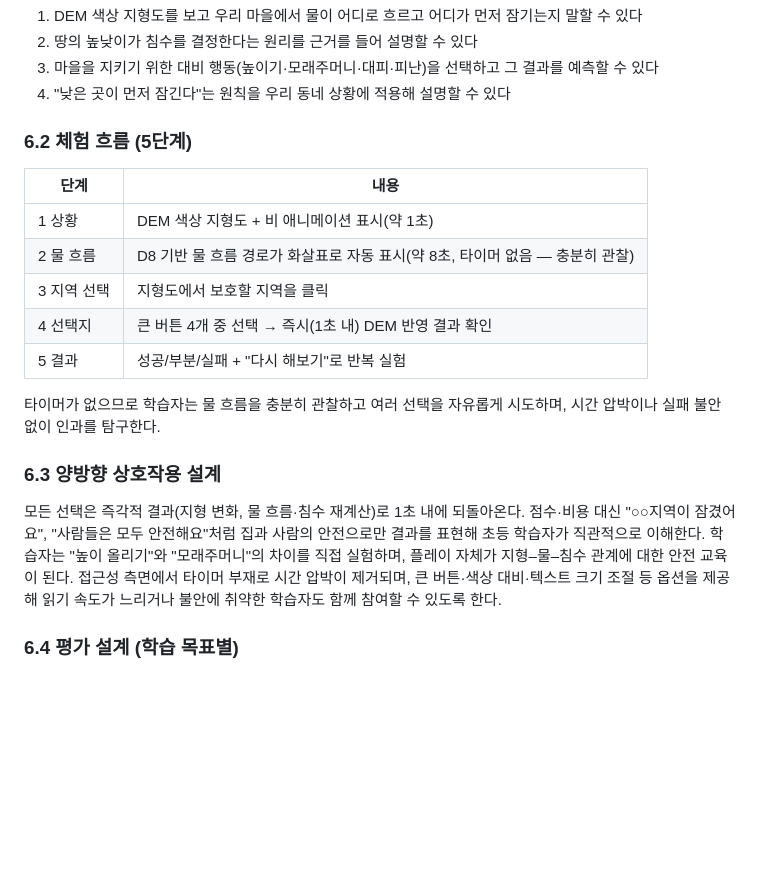
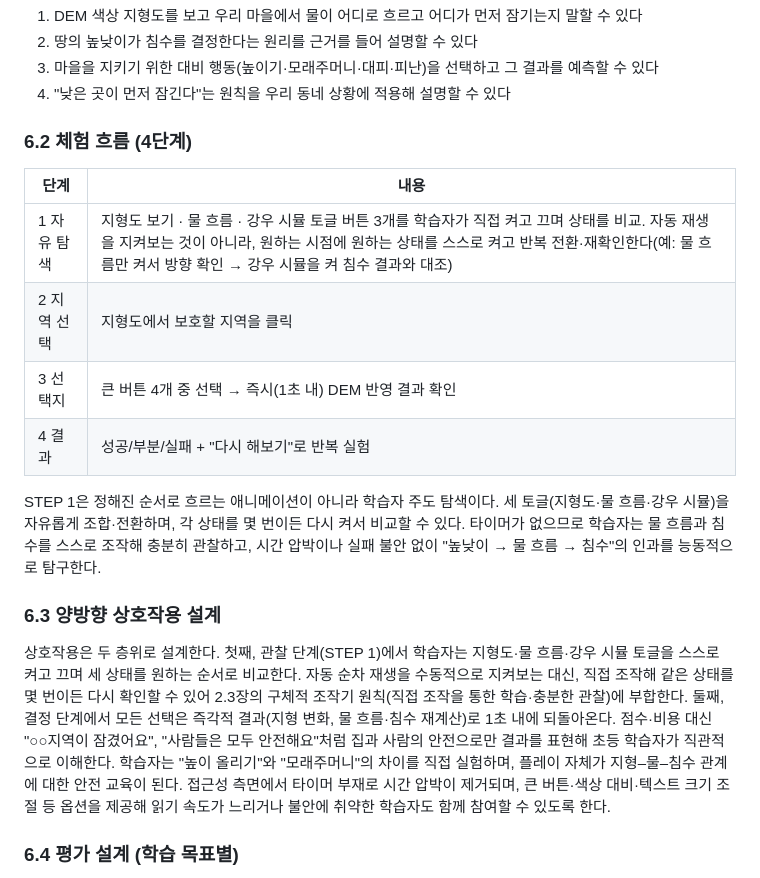
Before and after one commit to 26-weatherhackathon/weather-hackathon-demo, a Markdown page: docs/PLAN.md, the part around the change. Drawn GitHub-style; blank space fills up the shorter version.

Commit message:
docs: ywkim 리뷰 반영 — 체험 흐름을 사용자 주도 토글 탐색으로 갱신
- 6.2장: STEP 1~2 자동 순차 재생 → 지형도/물 흐름/강우 시뮬 토글 3개를
  학습자가 직접 켜고 끄며 비교하는 사용자 주도 탐색으로 수정(5→4단계)
- 6.3장: 관찰 단계의 토글 기반 자유 전환·재확인을 상호작용 설계에 명시,
  2.3장 구체적 조작기 원칙과의 정합성 서술

Co-Authored-By: Claude Fable 5 <noreply@anthropic.com>

```diff
--- a/docs/PLAN.md
+++ b/docs/PLAN.md
@@ -160,21 +160,20 @@ Piaget의 구체적 조작기(초등 4~6학년) 인지 발달 단계에 맞춰
 3. 마을을 지키기 위한 대비 행동(높이기·모래주머니·대피·피난)을 선택하고 그 결과를 예측할 수 있다
 4. "낮은 곳이 먼저 잠긴다"는 원칙을 우리 동네 상황에 적용해 설명할 수 있다
 
-### 6.2 체험 흐름 (5단계)
+### 6.2 체험 흐름 (4단계)
 
 | 단계 | 내용 |
 |---|---|
-| 1 상황 | DEM 색상 지형도 + 비 애니메이션 표시(약 1초) |
-| 2 물 흐름 | D8 기반 물 흐름 경로가 화살표로 자동 표시(약 8초, 타이머 없음 — 충분히 관찰) |
-| 3 지역 선택 | 지형도에서 보호할 지역을 클릭 |
-| 4 선택지 | 큰 버튼 4개 중 선택 → 즉시(1초 내) DEM 반영 결과 확인 |
-| 5 결과 | 성공/부분/실패 + "다시 해보기"로 반복 실험 |
+| 1 자유 탐색 | 지형도 보기 · 물 흐름 · 강우 시뮬 토글 버튼 3개를 학습자가 직접 켜고 끄며 상태를 비교. 자동 재생을 지켜보는 것이 아니라, 원하는 시점에 원하는 상태를 스스로 켜고 반복 전환·재확인한다(예: 물 흐름만 켜서 방향 확인 → 강우 시뮬을 켜 침수 결과와 대조) |
+| 2 지역 선택 | 지형도에서 보호할 지역을 클릭 |
+| 3 선택지 | 큰 버튼 4개 중 선택 → 즉시(1초 내) DEM 반영 결과 확인 |
+| 4 결과 | 성공/부분/실패 + "다시 해보기"로 반복 실험 |
 
-타이머가 없으므로 학습자는 물 흐름을 충분히 관찰하고 여러 선택을 자유롭게 시도하며, 시간 압박이나 실패 불안 없이 인과를 탐구한다.
+STEP 1은 정해진 순서로 흐르는 애니메이션이 아니라 학습자 주도 탐색이다. 세 토글(지형도·물 흐름·강우 시뮬)을 자유롭게 조합·전환하며, 각 상태를 몇 번이든 다시 켜서 비교할 수 있다. 타이머가 없으므로 학습자는 물 흐름과 침수를 스스로 조작해 충분히 관찰하고, 시간 압박이나 실패 불안 없이 "높낮이 → 물 흐름 → 침수"의 인과를 능동적으로 탐구한다.
 
 ### 6.3 양방향 상호작용 설계
 
-모든 선택은 즉각적 결과(지형 변화, 물 흐름·침수 재계산)로 1초 내에 되돌아온다. 점수·비용 대신 "○○지역이 잠겼어요", "사람들은 모두 안전해요"처럼 집과 사람의 안전으로만 결과를 표현해 초등 학습자가 직관적으로 이해한다. 학습자는 "높이 올리기"와 "모래주머니"의 차이를 직접 실험하며, 플레이 자체가 지형–물–침수 관계에 대한 안전 교육이 된다. 접근성 측면에서 타이머 부재로 시간 압박이 제거되며, 큰 버튼·색상 대비·텍스트 크기 조절 등 옵션을 제공해 읽기 속도가 느리거나 불안에 취약한 학습자도 함께 참여할 수 있도록 한다.
+상호작용은 두 층위로 설계한다. 첫째, 관찰 단계(STEP 1)에서 학습자는 지형도·물 흐름·강우 시뮬 토글을 스스로 켜고 끄며 세 상태를 원하는 순서로 비교한다. 자동 순차 재생을 수동적으로 지켜보는 대신, 직접 조작해 같은 상태를 몇 번이든 다시 확인할 수 있어 2.3장의 구체적 조작기 원칙(직접 조작을 통한 학습·충분한 관찰)에 부합한다. 둘째, 결정 단계에서 모든 선택은 즉각적 결과(지형 변화, 물 흐름·침수 재계산)로 1초 내에 되돌아온다. 점수·비용 대신 "○○지역이 잠겼어요", "사람들은 모두 안전해요"처럼 집과 사람의 안전으로만 결과를 표현해 초등 학습자가 직관적으로 이해한다. 학습자는 "높이 올리기"와 "모래주머니"의 차이를 직접 실험하며, 플레이 자체가 지형–물–침수 관계에 대한 안전 교육이 된다. 접근성 측면에서 타이머 부재로 시간 압박이 제거되며, 큰 버튼·색상 대비·텍스트 크기 조절 등 옵션을 제공해 읽기 속도가 느리거나 불안에 취약한 학습자도 함께 참여할 수 있도록 한다.
 
 ### 6.4 평가 설계 (학습 목표별)
 
```
